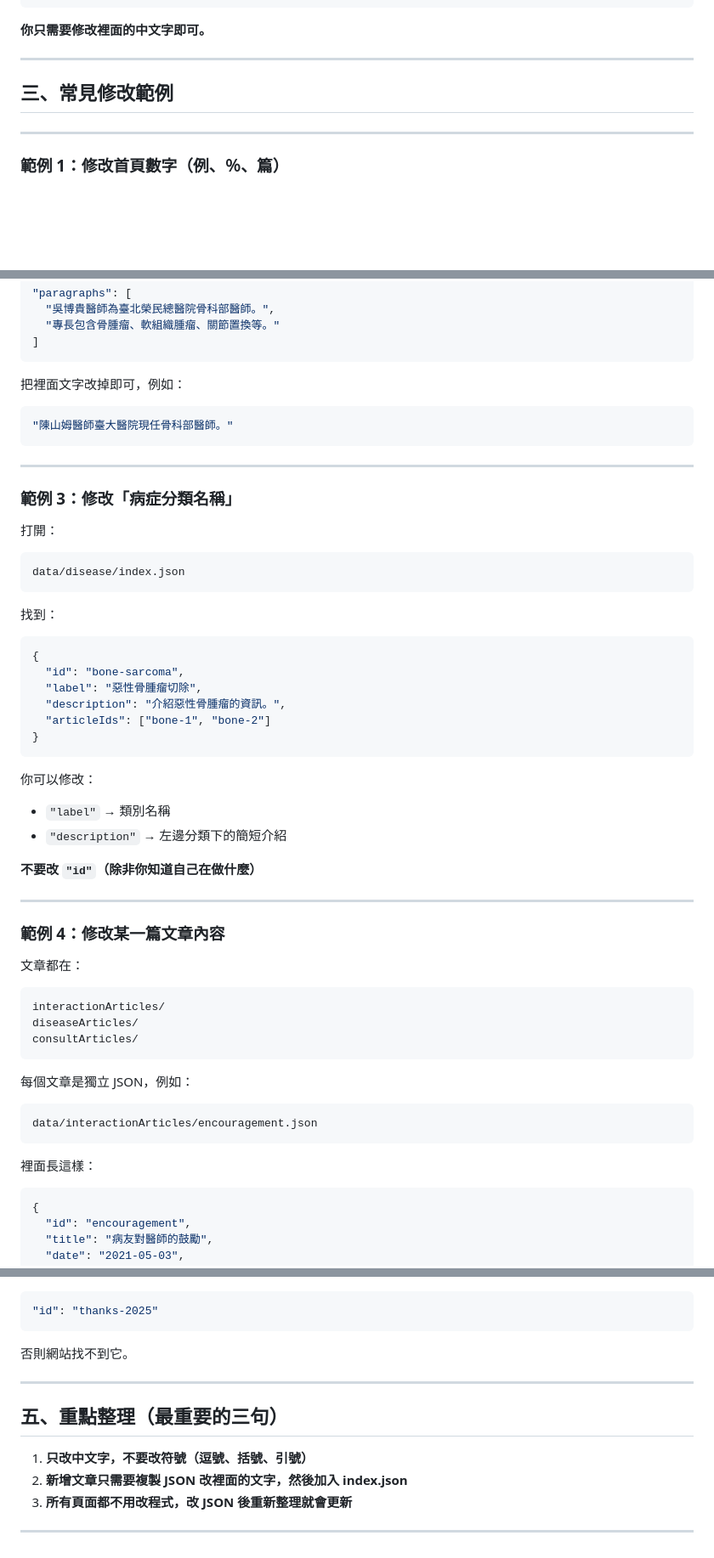
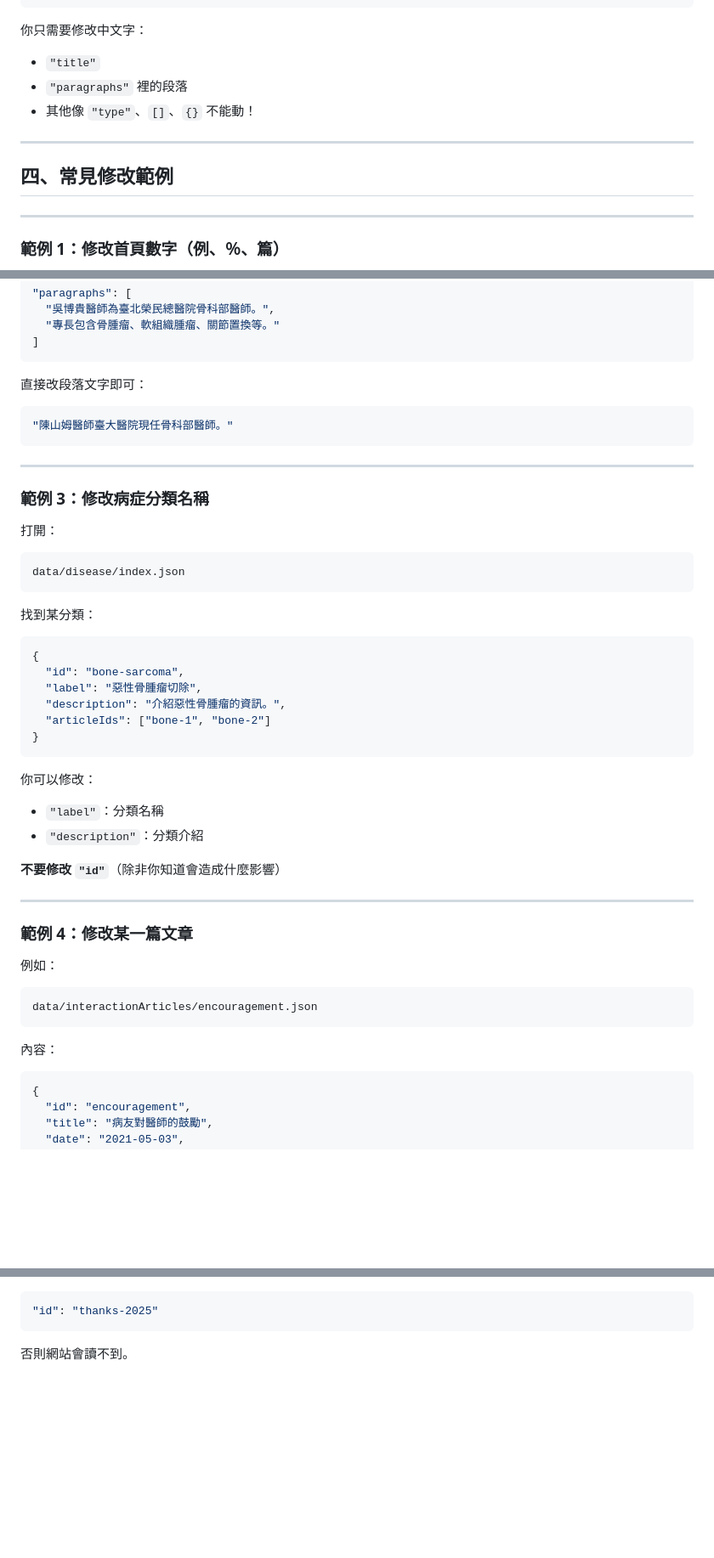
Before and after one commit to wama-tw/doctorsam.github.io, a Markdown page: manual.md, 3 parts joined by grey strips. Shown at 85% size. Rendered like a GitHub page; blank space fills up the shorter version.

````diff
--- a/manual.md
+++ b/manual.md
@@ -61,11 +90,15 @@ data/
 }
 ```
 
-**你只需要修改裡面的中文字即可。**
+你只需要修改中文字：
+
+* `"title"`
+* `"paragraphs"` 裡的段落
+* 其他像 `"type"`、`[]`、`{}` 不能動！
 
 ---
 
-## 三、常見修改範例
+## 四、常見修改範例
 
 ---
 
@@ -114,7 +147,7 @@ data/doctor.json
 ]
 ```
 
-把裡面文字改掉即可，例如：
+直接改段落文字即可：
 
 ```json
 "陳山姆醫師臺大醫院現任骨科部醫師。"
@@ -122,7 +155,7 @@ data/doctor.json
 
 ---
 
-### 範例 3：修改「病症分類名稱」
+### 範例 3：修改病症分類名稱
 
 打開：
 
@@ -130,7 +163,7 @@ data/doctor.json
 data/disease/index.json
 ```
 
-找到：
+找到某分類：
 
 ```json
 {
@@ -143,30 +176,22 @@ data/disease/index.json
 
 你可以修改：
 
-* `"label"` → 類別名稱
-* `"description"` → 左邊分類下的簡短介紹
+* `"label"`：分類名稱
+* `"description"`：分類介紹
 
-**不要改 `"id"`（除非你知道自己在做什麼）**
+**不要修改 `"id"`**（除非你知道會造成什麼影響）
 
 ---
 
-### 範例 4：修改某一篇文章內容
+### 範例 4：修改某一篇文章
 
-文章都在：
-
-```
-interactionArticles/
-diseaseArticles/
-consultArticles/
-```
-
-每個文章是獨立 JSON，例如：
+例如：
 
 ```
 data/interactionArticles/encouragement.json
 ```
 
-裡面長這樣：
+內容：
 
 ```json
 {
@@ -287,14 +292,4 @@ thanks-2025.json
 "id": "thanks-2025"
 ```
 
-否則網站找不到它。
-
----
-
-## 五、重點整理（最重要的三句）
-
-1. **只改中文字，不要改符號（逗號、括號、引號）**
-2. **新增文章只需要複製 JSON 改裡面的文字，然後加入 index.json**
-3. **所有頁面都不用改程式，改 JSON 後重新整理就會更新**
-
----
+否則網站會讀不到。
````
Also changed, not shown: other parts of manual.md (+85 -76 lines).
